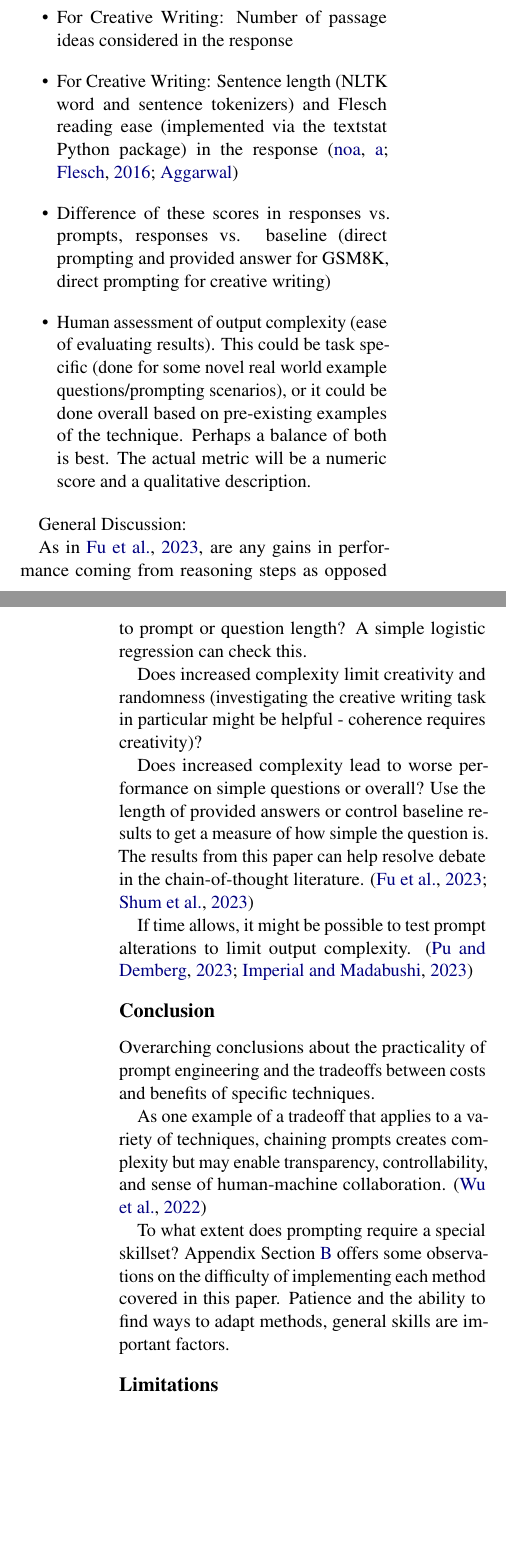
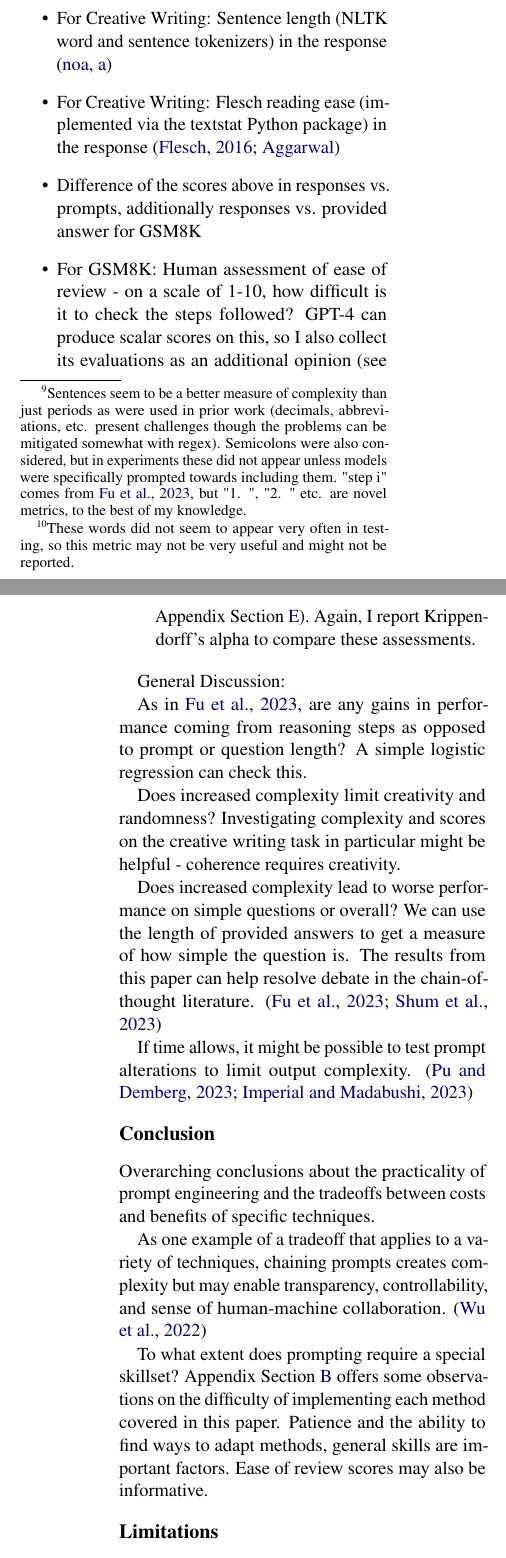
Before and after one commit to ijyliu/anlp23-project, a LaTeX paper (Midterm Report/Midterm Report - Isaac Liu.tex): two parts of the columns of pages 4 and 5 of 18, joined at a grey line, cut so that both start at the same text, the shorter picture padded with empty space. Compiled offline with pdfLaTeX.

Commit message:
a full pass

```diff
--- a/Midterm Report/Midterm Report - Isaac Liu.tex
+++ b/Midterm Report/Midterm Report - Isaac Liu.tex
@@ -117,21 +117,21 @@ There may be competing or non-linear effects of length on accuracy. For language
 I report:
 
 \begin{itemize}
-  \item For GSM8K: Number of reasoning steps - linebreaks, periods (taking care to skip decimals) in the response \cite{fu_complexity-based_2023}
-  \item For GSM8K: Presence of contrasting words {'while', 'but', 'though', 'although', 'other', 'others', 'however'} in the response \cite{bhaskar_prompted_2023}
-  \item For Creative Writing: Number of passage ideas considered in the response
-  \item For Creative Writing: Sentence length (NLTK word and sentence tokenizers) and Flesch reading ease (implemented via the textstat Python package) in the response \cite{noauthor_nltk_nodate, flesch_how_2016, aggarwal_textstat_nodate}
-  \item Difference of these scores in responses vs. prompts, responses vs. baseline (direct prompting and provided answer for GSM8K, direct prompting for creative writing)
-  \item Human assessment of output complexity (ease of evaluating results). This could be task specific (done for some novel real world example questions/prompting scenarios), or it could be done overall based on pre-existing examples of the technique. Perhaps a balance of both is best. The actual metric will be a numeric score and a qualitative description.
+  \item For GSM8K: Number of reasoning steps - linebreaks, sentences (NLTK sentence tokenizer), strings "step i" and "1. ", "2. ", "3. ", etc. in the response \cite{noauthor_nltk_nodate, fu_complexity-based_2023} \footnote{Sentences seem to be a better measure of complexity than just periods as were used in prior work (decimals, abbreviations, etc. present challenges though the problems can be mitigated somewhat with regex). Semicolons were also considered, but in experiments these did not appear unless models were specifically prompted towards including them. "step i" comes from \citealp{fu_complexity-based_2023}, but "1. ", "2. " etc. are novel metrics, to the best of my knowledge.}
+  \item For GSM8K: Presence of contrasting words {'while', 'but', 'though', 'although', 'other', 'others', 'however'} in the response \cite{bhaskar_prompted_2023} \footnote{These words did not seem to appear very often in testing, so this metric may not be very useful and might not be reported.}
+  \item For Creative Writing: Sentence length (NLTK word and sentence tokenizers) in the response \cite{noauthor_nltk_nodate}
+  \item For Creative Writing: Flesch reading ease (implemented via the textstat Python package) in the response \cite{flesch_how_2016, aggarwal_textstat_nodate}
+  \item Difference of the scores above in responses vs. prompts, additionally responses vs. provided answer for GSM8K
+  \item For GSM8K: Human assessment of ease of review - on a scale of 1-10, how difficult is it to check the steps followed? GPT-4 can produce scalar scores on this, so I also collect its evaluations as an additional opinion (see Appendix Section \ref{sec:evaluating_ease_of_review}). Again, I report Krippendorff's alpha to compare these assessments.
 \end{itemize}
 
 General Discussion:
 
 As in \citealp{fu_complexity-based_2023}, are any gains in performance coming from reasoning steps as opposed to prompt or question length? A simple logistic regression can check this.
 
-Does increased complexity limit creativity and randomness (investigating the creative writing task in particular might be helpful - coherence requires creativity)?
+Does increased complexity limit creativity and randomness? Investigating complexity and scores on the creative writing task in particular might be helpful - coherence requires creativity.
 
-Does increased complexity lead to worse performance on simple questions or overall? Use the length of provided answers or control baseline results to get a measure of how simple the question is. The results from this paper can help resolve debate in the chain-of-thought literature. \cite{fu_complexity-based_2023, shum_automatic_2023}
+Does increased complexity lead to worse performance on simple questions or overall? We can use the length of provided answers to get a measure of how simple the question is. The results from this paper can help resolve debate in the chain-of-thought literature. \cite{fu_complexity-based_2023, shum_automatic_2023}
 
 If time allows, it might be possible to test prompt alterations to limit output complexity. \cite{pu_chatgpt_2023, imperial_flesch_2023}
 
@@ -141,7 +141,7 @@ Overarching conclusions about the practicality of prompt engineering and the tra
 
 As one example of a tradeoff that applies to a variety of techniques, chaining prompts creates complexity but may enable transparency, controllability, and sense of human-machine collaboration. \cite{wu_ai_2022}
 
-To what extent does prompting require a special skillset? Appendix Section \ref{sec:difficulty} offers some observations on the difficulty of implementing each method covered in this paper. Patience and the ability to find ways to adapt methods, general skills are important factors.
+To what extent does prompting require a special skillset? Appendix Section \ref{sec:difficulty} offers some observations on the difficulty of implementing each method covered in this paper. Patience and the ability to find ways to adapt methods, general skills are important factors. Ease of review scores may also be informative.
 
 \section*{Limitations}
 
```
Also changed, not shown: Midterm Report/Midterm Report - Isaac Liu.tex (16 more changed lines).
